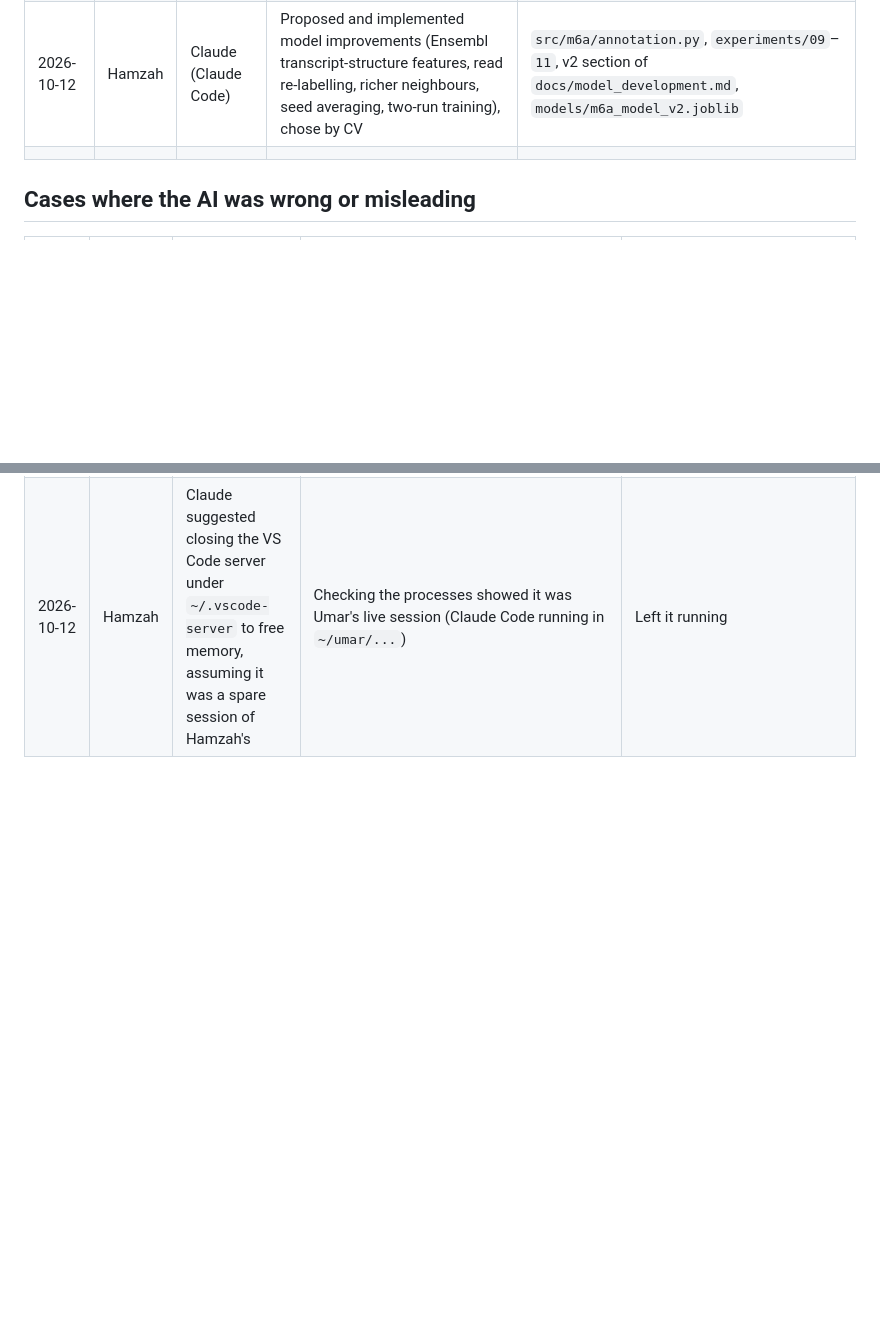
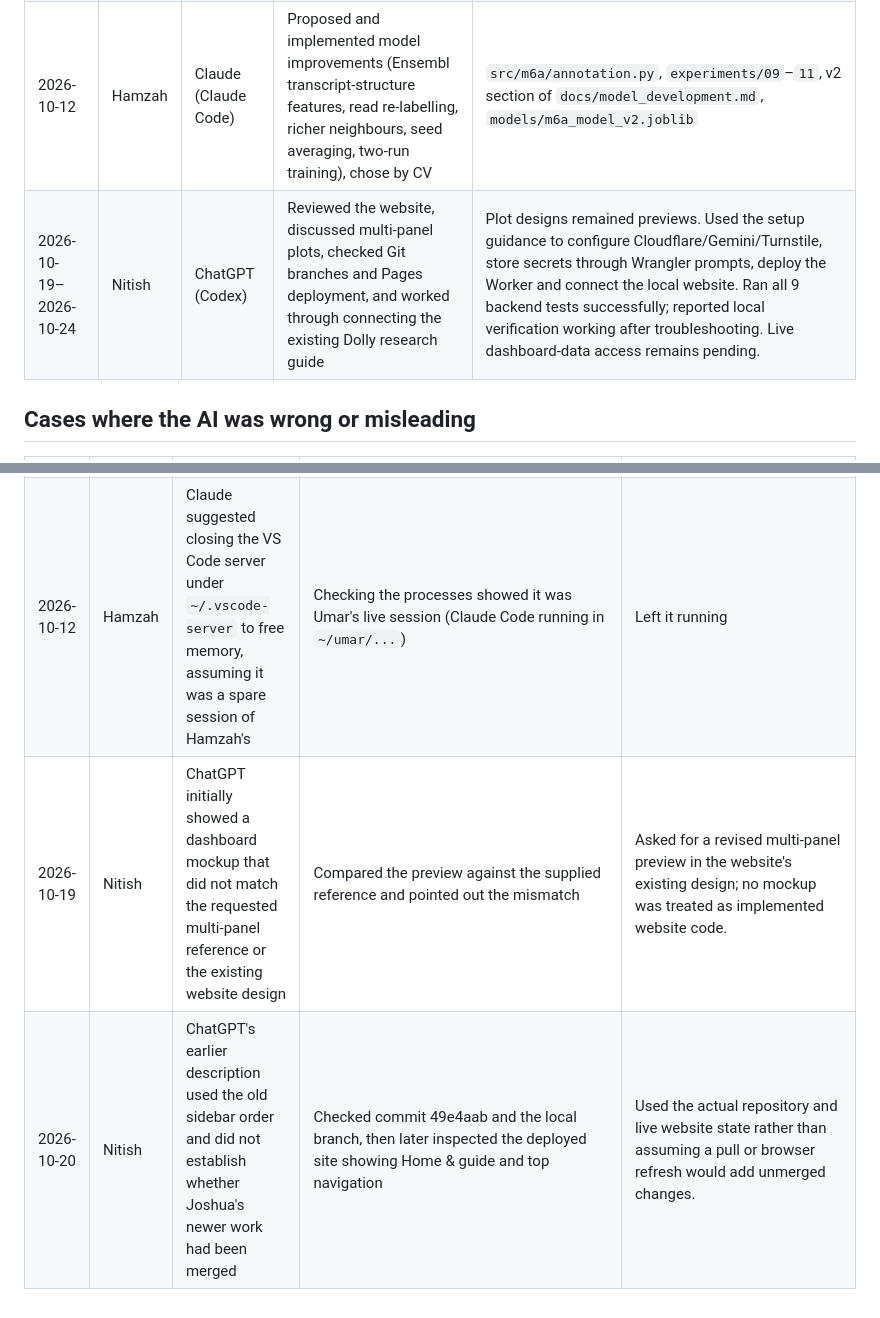
Before and after one commit to umarmadbi/dsa4262-teamproject-dolly, a Markdown page: docs/ai_use_log.md, 2 parts joined by grey strips. Drawn GitHub-style; blank space fills up the shorter version.

Commit message:
Document Nitish's AI-assisted Dolly setup and verification

```diff
--- a/docs/ai_use_log.md
+++ b/docs/ai_use_log.md
@@ -11,7 +11,7 @@ The report must include a table of how AI tools were used, plus **at least two i
 | 2026-10-05 | Umar | Claude | Model development: features, baselines, gene-grouped CV, read-level and neighbour models, train/predict scripts | `src/m6a/*`, `scripts/train.py`, `scripts/predict.py`, `experiments/`, `docs/model_development.md`; results re-run end-to-end through `predict.py` |
 | 2026-10-12 | Hamzah | Claude (Claude Code) | Ran the m6Anet benchmark: Python 3.8 env, input conversion, inference on dataset0/1/2, paired comparison | `experiments/07_m6anet_*`, `08_m6anet_compare.py`, m6Anet section of `docs/model_development.md` |
 | 2026-10-12 | Hamzah | Claude (Claude Code) | Proposed and implemented model improvements (Ensembl transcript-structure features, read re-labelling, richer neighbours, seed averaging, two-run training), chose by CV | `src/m6a/annotation.py`, `experiments/09`–`11`, v2 section of `docs/model_development.md`, `models/m6a_model_v2.joblib` |
-| | | | | |
+| 2026-10-19–2026-10-24 | Nitish | ChatGPT (Codex) | Reviewed the website, discussed multi-panel plots, checked Git branches and Pages deployment, and worked through connecting the existing Dolly research guide | Plot designs remained previews. Used the setup guidance to configure Cloudflare/Gemini/Turnstile, store secrets through Wrangler prompts, deploy the Worker and connect the local website. Ran all 9 backend tests successfully; reported local verification working after troubleshooting. Live dashboard-data access remains pending. |
 
 ## Cases where the AI was wrong or misleading
 
@@ -23,3 +23,5 @@ The report must include a table of how AI tools were used, plus **at least two i
 | 2026-10-12 | Hamzah | Claude's first v2 scored transcripts missing from Ensembl near 0 (NaN annotation read as 0 = "on an exon junction"); its first fix (hide 10% of the annotation in training) did not work | The dataset2 panel of `docs/figures/model_evaluation_v2.png` showed flat scores near 0.03 at every modification fraction; a quick re-test after the first fix was still ~4x too low | Added a fallback model without annotation for unannotated transcripts and re-ran the final evaluation |
 | 2026-10-12 | Hamzah | Claude ran a code smoke test that scored on the frozen dataset0 test genes | Noticed by Claude itself in the output | No decision used it; disclosed in `docs/model_development.md` |
 | 2026-10-12 | Hamzah | Claude suggested closing the VS Code server under `~/.vscode-server` to free memory, assuming it was a spare session of Hamzah's | Checking the processes showed it was Umar's live session (Claude Code running in `~/umar/...`) | Left it running |
+| 2026-10-19 | Nitish | ChatGPT initially showed a dashboard mockup that did not match the requested multi-panel reference or the existing website design | Compared the preview against the supplied reference and pointed out the mismatch | Asked for a revised multi-panel preview in the website's existing design; no mockup was treated as implemented website code. |
+| 2026-10-20 | Nitish | ChatGPT's earlier description used the old sidebar order and did not establish whether Joshua's newer work had been merged | Checked commit 49e4aab and the local branch, then later inspected the deployed site showing Home & guide and top navigation | Used the actual repository and live website state rather than assuming a pull or browser refresh would add unmerged changes. |
```
